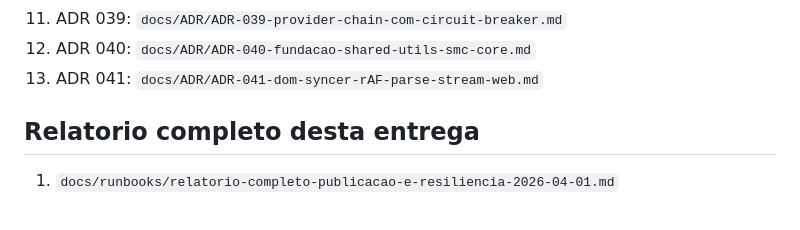
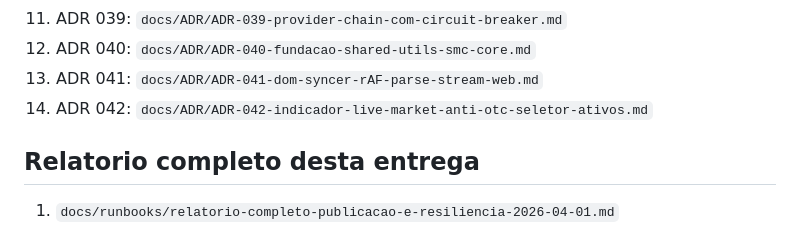
Before and after one commit to ArthurFritz8/BotFinanceiro, a Markdown page: README.md, the part around the change. Rendered like a GitHub page.

Commit message:
docs(adr): ADR-042 LIVE indicator + anti-OTC selector with peer-review of Vortex Trade flow

```diff
--- a/README.md
+++ b/README.md
@@ -97,6 +97,7 @@ Politica de retencao:
 11. ADR 039: `docs/ADR/ADR-039-provider-chain-com-circuit-breaker.md`
 12. ADR 040: `docs/ADR/ADR-040-fundacao-shared-utils-smc-core.md`
 13. ADR 041: `docs/ADR/ADR-041-dom-syncer-rAF-parse-stream-web.md`
+14. ADR 042: `docs/ADR/ADR-042-indicador-live-market-anti-otc-seletor-ativos.md`
 
 ## Relatorio completo desta entrega
 
```
Also changed, not shown: docs/ADR/ADR-042-indicador-live-market-anti-otc-seletor-ativos.md (added, +86 -0 lines).
